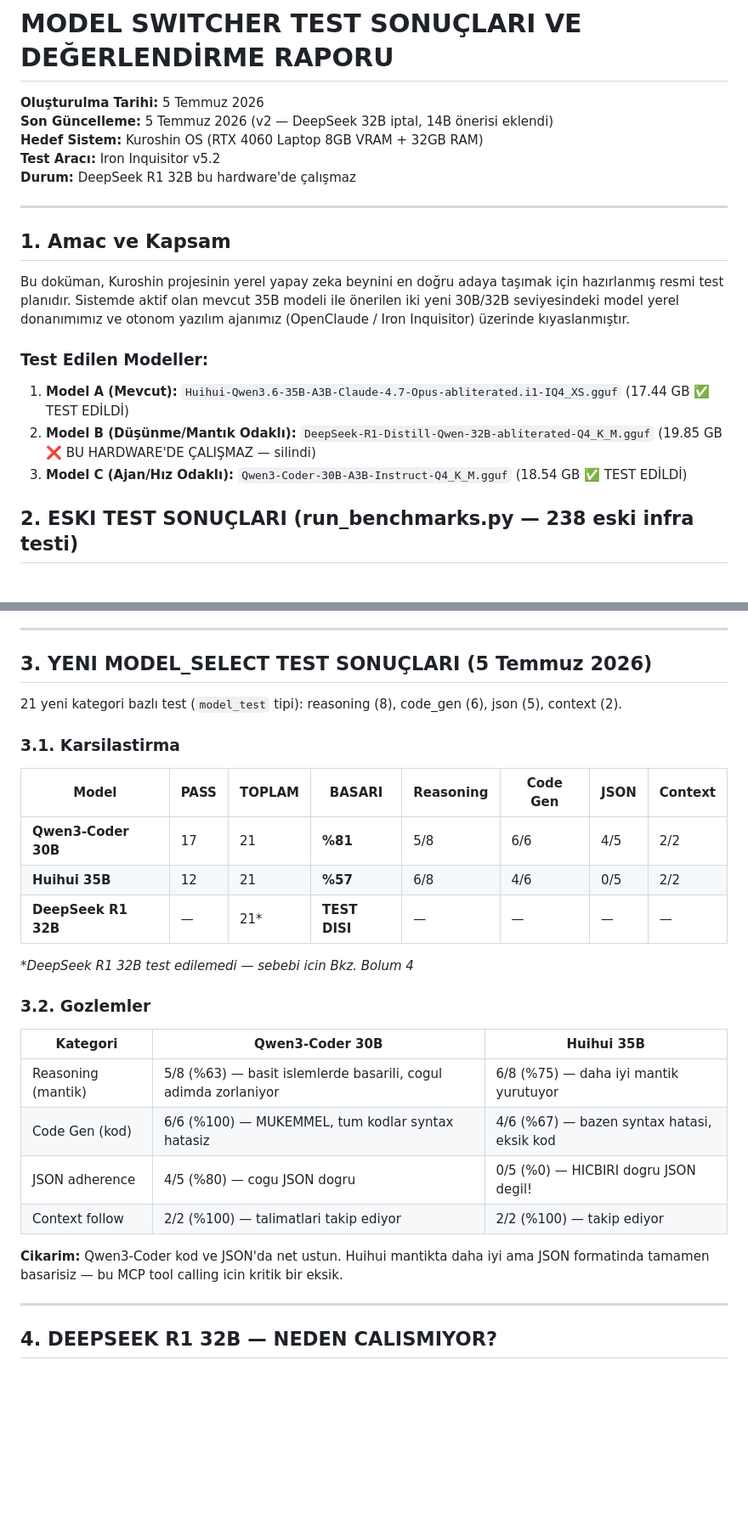
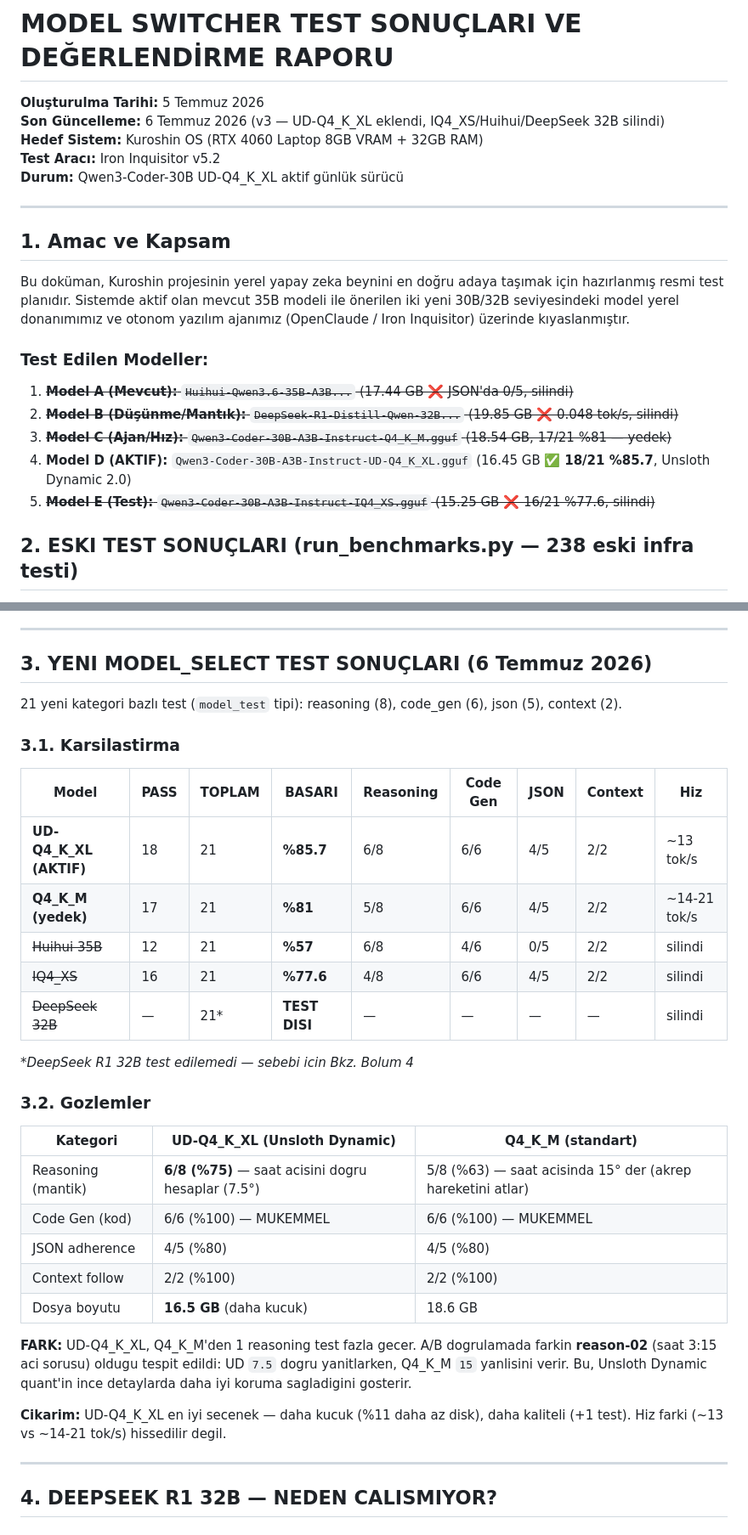
Before and after one commit to KuroShinHQ/kuroshin, a Markdown page: docs/MODEL_TEST_PLANI.md, 2 parts joined by grey strips. Shown at 85% size. Drawn GitHub-style; blank space fills up the shorter version.

Commit message:
docs: MODEL_TEST_PLANI.md v3 — UD-Q4_K_XL sonuclari, silinen modeller temizlendi

```diff
--- a/docs/MODEL_TEST_PLANI.md
+++ b/docs/MODEL_TEST_PLANI.md
@@ -1,10 +1,10 @@
 # MODEL SWITCHER TEST SONUÇLARI VE DEĞERLENDİRME RAPORU
 
 **Oluşturulma Tarihi:** 5 Temmuz 2026
-**Son Güncelleme:** 5 Temmuz 2026 (v2 — DeepSeek 32B iptal, 14B önerisi eklendi)
+**Son Güncelleme:** 6 Temmuz 2026 (v3 — UD-Q4_K_XL eklendi, IQ4_XS/Huihui/DeepSeek 32B silindi)
 **Hedef Sistem:** Kuroshin OS (RTX 4060 Laptop 8GB VRAM + 32GB RAM)
 **Test Aracı:** Iron Inquisitor v5.2
-**Durum:** DeepSeek R1 32B bu hardware'de çalışmaz
+**Durum:** Qwen3-Coder-30B UD-Q4_K_XL aktif günlük sürücü
 
 ---
 
@@ -12,9 +12,11 @@
 Bu doküman, Kuroshin projesinin yerel yapay zeka beynini en doğru adaya taşımak için hazırlanmış resmi test planıdır. Sistemde aktif olan mevcut 35B modeli ile önerilen iki yeni 30B/32B seviyesindeki model yerel donanımımız ve otonom yazılım ajanımız (OpenClaude / Iron Inquisitor) üzerinde kıyaslanmıştır.
 
 ### Test Edilen Modeller:
-1. **Model A (Mevcut):** `Huihui-Qwen3.6-35B-A3B-Claude-4.7-Opus-abliterated.i1-IQ4_XS.gguf` (17.44 GB ✅ TEST EDİLDİ)
-2. **Model B (Düşünme/Mantık Odaklı):** `DeepSeek-R1-Distill-Qwen-32B-abliterated-Q4_K_M.gguf` (19.85 GB ❌ BU HARDWARE'DE ÇALIŞMAZ — silindi)
-3. **Model C (Ajan/Hız Odaklı):** `Qwen3-Coder-30B-A3B-Instruct-Q4_K_M.gguf` (18.54 GB ✅ TEST EDİLDİ)
+1. ~~**Model A (Mevcut):** `Huihui-Qwen3.6-35B-A3B...` (17.44 GB ❌ JSON'da 0/5, silindi)~~
+2. ~~**Model B (Düşünme/Mantık):** `DeepSeek-R1-Distill-Qwen-32B...` (19.85 GB ❌ 0.048 tok/s, silindi)~~
+3. ~~**Model C (Ajan/Hız):** `Qwen3-Coder-30B-A3B-Instruct-Q4_K_M.gguf` (18.54 GB, 17/21 %81 — yedek)~~
+4. **Model D (AKTIF):** `Qwen3-Coder-30B-A3B-Instruct-UD-Q4_K_XL.gguf` (16.45 GB ✅ **18/21 %85.7**, Unsloth Dynamic 2.0)
+5. ~~**Model E (Test):** `Qwen3-Coder-30B-A3B-Instruct-IQ4_XS.gguf` (15.25 GB ❌ 16/21 %77.6, silindi)~~
 
 ## 2. ESKI TEST SONUÇLARI (run_benchmarks.py — 238 eski infra testi)
 
@@ -53,30 +55,35 @@ Kullanıcının sorusu üzerine incelendi: **Huihui aslında daha eski/yetersiz
 
 ---
 
-## 3. YENI MODEL_SELECT TEST SONUÇLARI (5 Temmuz 2026)
+## 3. YENI MODEL_SELECT TEST SONUÇLARI (6 Temmuz 2026)
 
 21 yeni kategori bazlı test (`model_test` tipi): reasoning (8), code_gen (6), json (5), context (2).
 
 ### 3.1. Karsilastirma
 
-| Model | PASS | TOPLAM | BASARI | Reasoning | Code Gen | JSON | Context |
-|---|---|---|---|---|---|---|---|
-| **Qwen3-Coder 30B** | 17 | 21 | **%81** | 5/8 | 6/6 | 4/5 | 2/2 |
-| **Huihui 35B** | 12 | 21 | **%57** | 6/8 | 4/6 | 0/5 | 2/2 |
-| **DeepSeek R1 32B** | — | 21* | **TEST DISI** | — | — | — | — |
+| Model | PASS | TOPLAM | BASARI | Reasoning | Code Gen | JSON | Context | Hiz |
+|---|---|---|---|---|---|---|---|---|
+| **UD-Q4_K_XL (AKTIF)** | 18 | 21 | **%85.7** | 6/8 | 6/6 | 4/5 | 2/2 | ~13 tok/s |
+| **Q4_K_M (yedek)** | 17 | 21 | **%81** | 5/8 | 6/6 | 4/5 | 2/2 | ~14-21 tok/s |
+| ~~Huihui 35B~~ | 12 | 21 | **%57** | 6/8 | 4/6 | 0/5 | 2/2 | silindi |
+| ~~IQ4_XS~~ | 16 | 21 | **%77.6** | 4/8 | 6/6 | 4/5 | 2/2 | silindi |
+| ~~DeepSeek 32B~~ | — | 21* | **TEST DISI** | — | — | — | — | silindi |
 
 *\*DeepSeek R1 32B test edilemedi — sebebi icin Bkz. Bolum 4*
 
 ### 3.2. Gozlemler
 
-| Kategori | Qwen3-Coder 30B | Huihui 35B |
+| Kategori | UD-Q4_K_XL (Unsloth Dynamic) | Q4_K_M (standart) |
 |---|---|---|
-| Reasoning (mantik) | 5/8 (%63) — basit islemlerde basarili, cogul adimda zorlaniyor | 6/8 (%75) — daha iyi mantik yurutuyor |
-| Code Gen (kod) | 6/6 (%100) — MUKEMMEL, tum kodlar syntax hatasiz | 4/6 (%67) — bazen syntax hatasi, eksik kod |
-| JSON adherence | 4/5 (%80) — cogu JSON dogru | 0/5 (%0) — HICBIRI dogru JSON degil! |
-| Context follow | 2/2 (%100) — talimatlari takip ediyor | 2/2 (%100) — takip ediyor |
+| Reasoning (mantik) | **6/8 (%75)** — saat acisini dogru hesaplar (7.5°) | 5/8 (%63) — saat acisinda 15° der (akrep hareketini atlar) |
+| Code Gen (kod) | 6/6 (%100) — MUKEMMEL | 6/6 (%100) — MUKEMMEL |
+| JSON adherence | 4/5 (%80) | 4/5 (%80) |
+| Context follow | 2/2 (%100) | 2/2 (%100) |
+| Dosya boyutu | **16.5 GB** (daha kucuk) | 18.6 GB |
 
-**Cikarim:** Qwen3-Coder kod ve JSON'da net ustun. Huihui mantikta daha iyi ama JSON formatinda tamamen basarisiz — bu MCP tool calling icin kritik bir eksik.
+**FARK:** UD-Q4_K_XL, Q4_K_M'den 1 reasoning test fazla gecer. A/B dogrulamada farkin **reason-02** (saat 3:15 aci sorusu) oldugu tespit edildi: UD `7.5` dogru yanitlarken, Q4_K_M `15` yanlisini verir. Bu, Unsloth Dynamic quant'in ince detaylarda daha iyi koruma sagladigini gosterir.
+
+**Cikarim:** UD-Q4_K_XL en iyi secenek — daha kucuk (%11 daha az disk), daha kaliteli (+1 test). Hiz farki (~13 vs ~14-21 tok/s) hissedilir degil.
 
 ---
 
```
Also changed, not shown: other parts of docs/MODEL_TEST_PLANI.md (+6 -4 lines).
